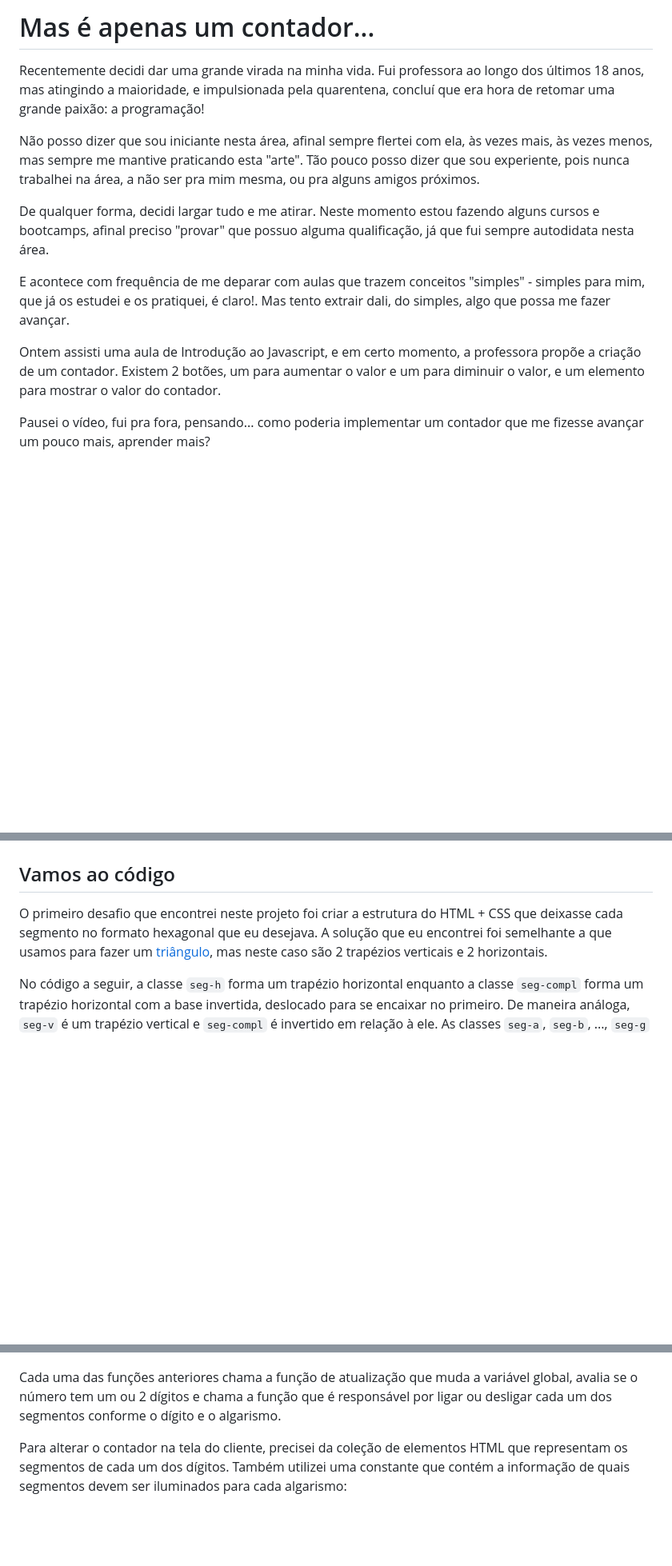
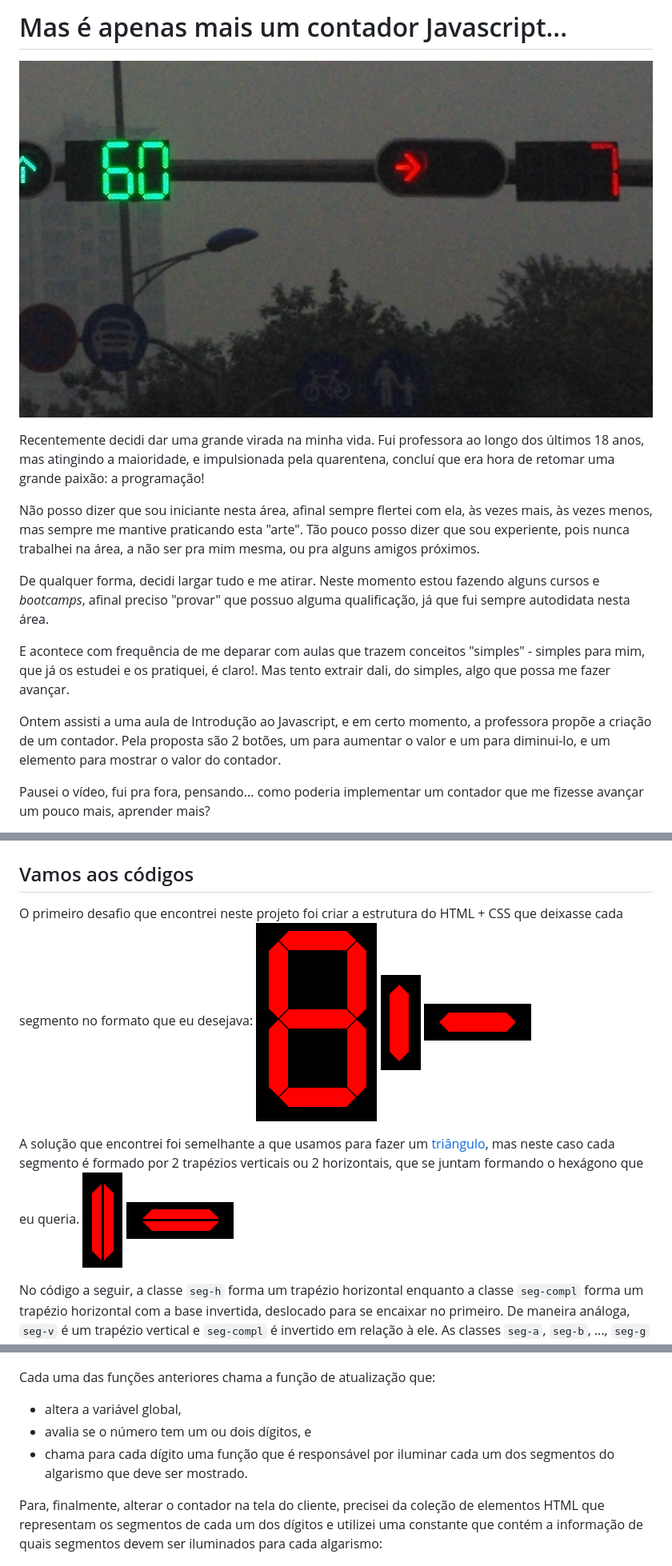
Before and after one commit to tpabarbosa/criando-um-contador, a Markdown page: README.md, 3 parts joined by grey strips. Shown: that part at 80% size. GitHub-like rendering; pictures changed too: docs/Countdown_on_the_traffic_lights.jpg (added), docs/display.png (added), docs/segment-h-2.png (added); blank space fills up the shorter version.

```diff
--- a/README.md
+++ b/README.md
@@ -1,14 +1,16 @@
-# Mas é apenas um contador...
+# Mas é apenas mais um contador Javascript...
+
+![js](docs/Countdown_on_the_traffic_lights.jpg?raw=true)
 
 Recentemente decidi dar uma grande virada na minha vida. Fui professora ao longo dos últimos 18 anos, mas atingindo a maioridade, e impulsionada pela quarentena, concluí que era hora de retomar uma grande paixão: a programação!
 
 Não posso dizer que sou iniciante nesta área, afinal sempre flertei com ela, às vezes mais, às vezes menos, mas sempre me mantive praticando esta "arte". Tão pouco posso dizer que sou experiente, pois nunca trabalhei na área, a não ser pra mim mesma, ou pra alguns amigos próximos.
 
-De qualquer forma, decidi largar tudo e me atirar. Neste momento estou fazendo alguns cursos e bootcamps, afinal preciso "provar" que possuo alguma qualificação, já que fui sempre autodidata nesta área.
+De qualquer forma, decidi largar tudo e me atirar. Neste momento estou fazendo alguns cursos e _bootcamps_, afinal preciso "provar" que possuo alguma qualificação, já que fui sempre autodidata nesta área.
 
 E acontece com frequência de me deparar com aulas que trazem conceitos "simples" - simples para mim, que já os estudei e os pratiquei, é claro!. Mas tento extrair dali, do simples, algo que possa me fazer avançar.
 
-Ontem assisti uma aula de Introdução ao Javascript, e em certo momento, a professora propõe a criação de um contador. Existem 2 botões, um para aumentar o valor e um para diminuir o valor, e um elemento para mostrar o valor do contador.
+Ontem assisti a uma aula de Introdução ao Javascript, e em certo momento, a professora propõe a criação de um contador. Pela proposta são 2 botões, um para aumentar o valor e um para diminui-lo, e um elemento para mostrar o valor do contador.
 
 Pausei o vídeo, fui pra fora, pensando... como poderia implementar um contador que me fizesse avançar um pouco mais, aprender mais?
 
@@ -16,9 +18,13 @@ Daí me veio a ideia de um **display de 7 segmentos**, nunca havia feito um. Est
 
 ![7-segments display](docs/mic0434_0003.png?raw=true)
 
-## Vamos ao código
+## Vamos aos códigos
 
-O primeiro desafio que encontrei neste projeto foi criar a estrutura do HTML + CSS que deixasse cada segmento no formato hexagonal que eu desejava. A solução que eu encontrei foi semelhante a que usamos para fazer um [triângulo](https://medium.com/horadecodar/como-fazer-um-tri%C3%A2ngulo-com-css-8621d57f4d35), mas neste caso são 2 trapézios verticais e 2 horizontais.
+O primeiro desafio que encontrei neste projeto foi criar a estrutura do HTML + CSS que deixasse cada segmento no formato que eu desejava:
+![7-segments display](docs/display.png?raw=true) ![7-segments display](docs/segment-v.png?raw=true) ![7-segments display](docs/segment-h.png?raw=true)
+
+A solução que encontrei foi semelhante a que usamos para fazer um [triângulo](https://medium.com/horadecodar/como-fazer-um-tri%C3%A2ngulo-com-css-8621d57f4d35), mas neste caso cada segmento é formado por 2 trapézios verticais ou 2 horizontais, que se juntam formando o hexágono que eu queria.
+![7-segments display](docs/segment-v-2.png?raw=true) ![7-segments display](docs/segment-h-2.png?raw=true)
 
 No código a seguir, a classe `seg-h` forma um trapézio horizontal enquanto a classe `seg-compl` forma um trapézio horizontal com a base invertida, deslocado para se encaixar no primeiro. De maneira análoga, `seg-v` é um trapézio vertical e `seg-compl` é invertido em relação à ele. As classes `seg-a`, `seg-b`, ..., `seg-g` simplesmente posicionam os segmentos nos lugares corretos.
 
@@ -49,9 +59,13 @@ Finalizado HTML + CSS, agora era hora de dar vida ao contador utilizando o Javas
 
 ![js](docs/buttons_js.png?raw=true)
 
-Cada uma das funções anteriores chama a função de atualização que muda a variável global, avalia se o número tem um ou 2 dígitos e chama a função que é responsável por ligar ou desligar cada um dos segmentos conforme o dígito e o algarismo.
+Cada uma das funções anteriores chama a função de atualização que:
 
-Para alterar o contador na tela do cliente, precisei da coleção de elementos HTML que representam os segmentos de cada um dos dígitos. Também utilizei uma constante que contém a informação de quais segmentos devem ser iluminados para cada algarismo:
+- altera a variável global,
+- avalia se o número tem um ou dois dígitos, e
+- chama para cada dígito uma função que é responsável por iluminar cada um dos segmentos do algarismo que deve ser mostrado.
+
+Para, finalmente, alterar o contador na tela do cliente, precisei da coleção de elementos HTML que representam os segmentos de cada um dos dígitos e utilizei uma constante que contém a informação de quais segmentos devem ser iluminados para cada algarismo:
 
 ![js](docs/update_js.png?raw=true)
 ![js](docs/digit_js.png?raw=true)
```
Also changed, not shown: other parts of README.md (+21 -4 lines).
